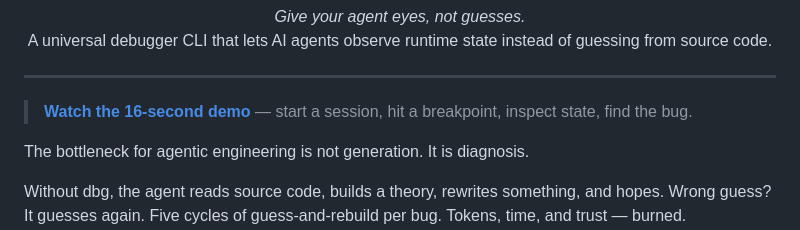
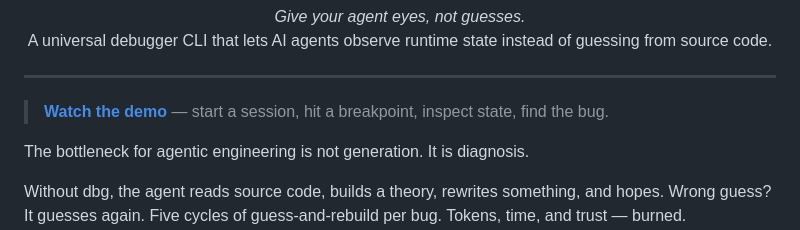
Before and after one commit to redknightlois/dbg, a Markdown page: README.md, the part around the change. Drawn GitHub-style.

Commit message:
Update README demo link
Points the demo link to the landing page anchor instead of a separate HTML file and removes the specific video duration from the link text.

```diff
--- a/README.md
+++ b/README.md
@@ -8,7 +8,7 @@
 
 ---
 
-> **[Watch the 16-second demo](https://redknightlois.github.io/dbg/demo.html)** — start a session, hit a breakpoint, inspect state, find the bug.
+> **[Watch the demo](https://redknightlois.github.io/dbg/#demo)** — start a session, hit a breakpoint, inspect state, find the bug.
 
 The bottleneck for agentic engineering is not generation. It is diagnosis.
 
```
